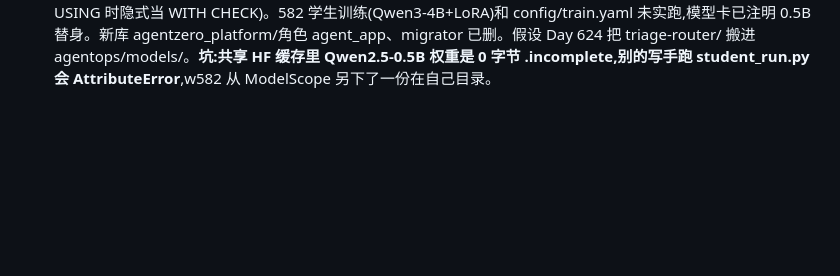
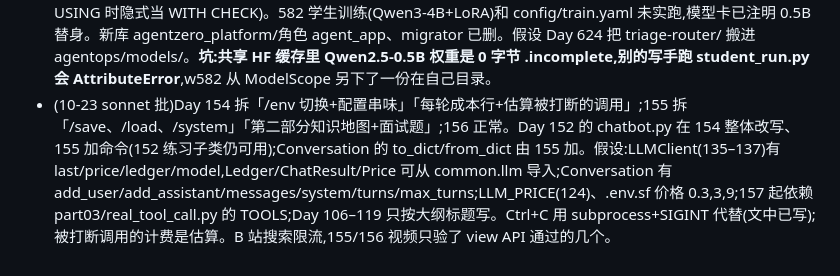
Before and after one commit to lm742611149/aiinfra.blog, a Markdown page: docs/agent-zero-split-notes.md, the part around the change. Drawn GitHub-style; blank space fills up the shorter version.

Commit message:
agent-zero: 草稿备份(154–156)

```diff
--- a/docs/agent-zero-split-notes.md
+++ b/docs/agent-zero-split-notes.md
@@ -96,3 +96,4 @@
 - Day 686 拆「证据链+实验」「调查图+跑一半」;684 大循环实验可挪 687。BillSleuth(从 677–683 文中代码重建,测试 230 条,683 写 232):tests/conftest.py 放造库 fixture(master_db session 级、fresh_db 不 autouse);graph.py pick_candidates/check_call 在模块顶层,build_graph 加 interrupt_before、input_schema=CaseInput;evidence.py 加 actual_lines/other_invoices_same_period;scripts/checkup.py 规则基线(100/100 一致→「差额匹配率」无区分度,Day 693 写进报告);intake 按金额+月份找发票。
 - (10-23 sonnet 批)Day 17 偏重,「关键词分类与过拟合」可拆出;Day 16 可拆「常用方法」「中文与编码」。Day 15–17 不调 API;假设 Day 5 tickets.txt 9 张工单、Day 10 装 rich、Day 13 dev 组装 ruff、Day 14 ask_amount.py;16/17 改了 ask_amount.py、ticket_card2.py(文中交代)。站内链接按大纲 slug 写了 day-032-modules、day-035-exceptions-1(未写)。Ruff 0.17.2 默认提示 FLY002/UP012/SIM905;basedpyright 对 bool_ops.py/truthy_if.py 各一条 warning(17 已注明);realpython.com 对爬虫 403。
 - (10-23 sonnet 批)Day 584 重,拆「隔离四维度+silo/pool/bridge」「RLS」;582「流水线」「卡」偏满。**待修 Day 581**:3 处占位符未填(第 31 行 @@TRAIN_SUMMARY@@、767 行 @@TRAIN_SECTION@@、968 行 @@EX4_ANSWER@@),是上个写手 GRPO CPU 训练没跑完留的,补要重跑约 1 小时+ CPU 训练(Qwen2.5-0.5B-Instruct)。582 实测 Day 570 训练集混进评测题(route_dev 50 张里 36 张、route_test 30 里 17 张),582 开头 check_leak.py 已修;584 更正旧课「RLS 只写 USING 不写 WITH CHECK 会让租户写进别家」(FOR ALL 只写 USING 时隐式当 WITH CHECK)。582 学生训练(Qwen3-4B+LoRA)和 config/train.yaml 未实跑,模型卡已注明 0.5B 替身。新库 agentzero_platform/角色 agent_app、migrator 已删。假设 Day 624 把 triage-router/ 搬进 agentops/models/。**坑:共享 HF 缓存里 Qwen2.5-0.5B 权重是 0 字节 .incomplete,别的写手跑 student_run.py 会 AttributeError**,w582 从 ModelScope 另下了一份在自己目录。
+- (10-23 sonnet 批)Day 154 拆「/env 切换+配置串味」「每轮成本行+估算被打断的调用」;155 拆「/save、/load、/system」「第二部分知识地图+面试题」;156 正常。Day 152 的 chatbot.py 在 154 整体改写、155 加命令(152 练习子类仍可用);Conversation 的 to_dict/from_dict 由 155 加。假设:LLMClient(135–137)有 last/price/ledger/model,Ledger/ChatResult/Price 可从 common.llm 导入;Conversation 有 add_user/add_assistant/messages/system/turns/max_turns;LLM_PRICE(124)、.env.sf 价格 0.3,3,9;157 起依赖 part03/real_tool_call.py 的 TOOLS;Day 106–119 只按大纲标题写。Ctrl+C 用 subprocess+SIGINT 代替(文中已写);被打断调用的计费是估算。B 站搜索限流,155/156 视频只验了 view API 通过的几个。
```
Also changed, not shown: 2 other files.
